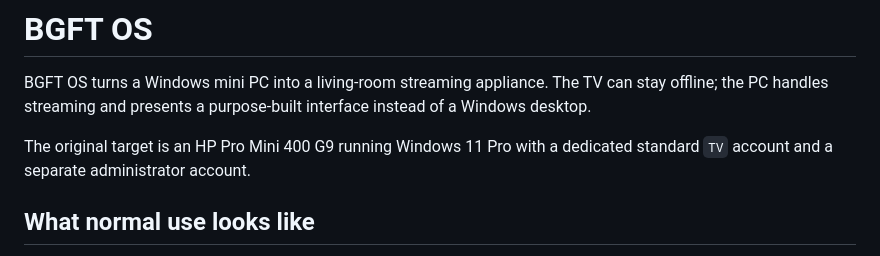
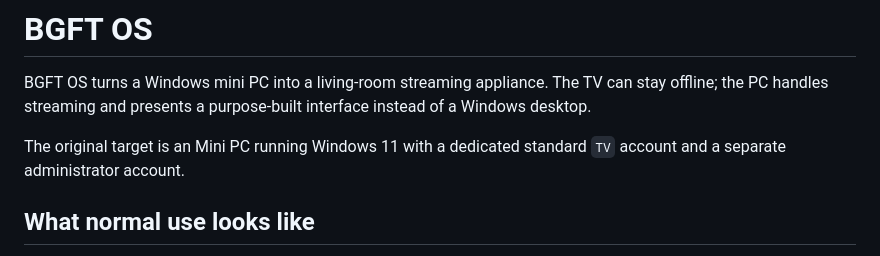
Before and after one commit to dstaggs-15/tvos, a Markdown page: README.md, the part around the change. Rendered like a GitHub page.

```diff
--- a/README.md
+++ b/README.md
@@ -2,7 +2,7 @@
 
 BGFT OS turns a Windows mini PC into a living-room streaming appliance. The TV can stay offline; the PC handles streaming and presents a purpose-built interface instead of a Windows desktop.
 
-The original target is an HP Pro Mini 400 G9 running Windows 11 Pro with a dedicated standard `TV` account and a separate administrator account.
+The original target is an Mini PC running Windows 11 with a dedicated standard `TV` account and a separate administrator account.
 
 ## What normal use looks like
 
```
